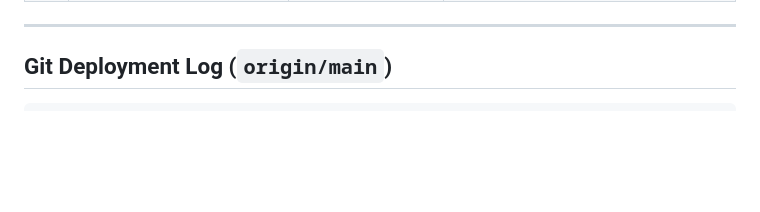
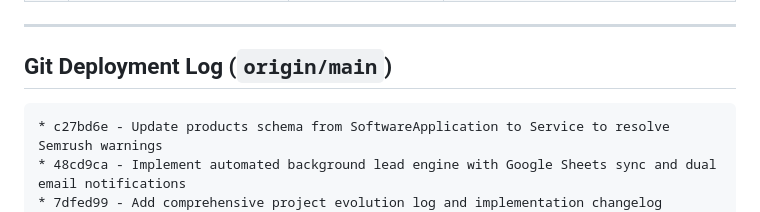
Before and after one commit to orbizweb/web, a Markdown page: PROJECT_EVOLUTION_LOG.md, the part around the change. Drawn GitHub-style; blank space fills up the shorter version.

Commit message:
Update PROJECT_EVOLUTION_LOG with schema resolution commit

````diff
--- a/PROJECT_EVOLUTION_LOG.md
+++ b/PROJECT_EVOLUTION_LOG.md
@@ -247,6 +247,9 @@ It documents every user request, the underlying strategic context, our technical
 ## Git Deployment Log (`origin/main`)
 
 ```
+* c27bd6e - Update products schema from SoftwareApplication to Service to resolve Semrush warnings
+* 48cd9ca - Implement automated background lead engine with Google Sheets sync and dual email notifications
+* 7dfed99 - Add comprehensive project evolution log and implementation changelog
 * f629b43 - Optimize Contact page UX and layout for maximum conversion: split-hero design, executive trust signals, and streamlined lead capture
 * e1144cb - Add interactive consultation form with multi-checkbox areas of interest and update executive leadership titles on Contact page
 * 256de81 - Install Google Analytics 4 (G-S7HCNGBMP2) across all pages and update privacy disclosure
````
